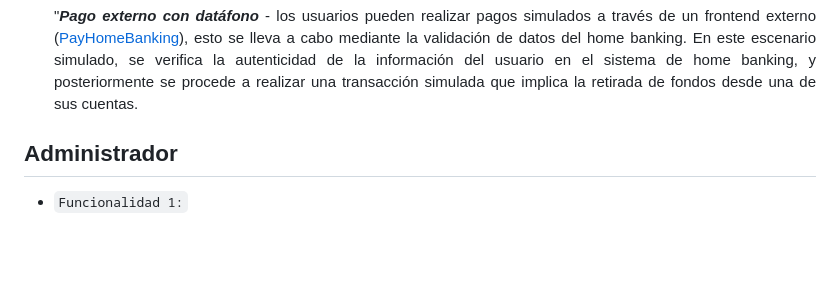
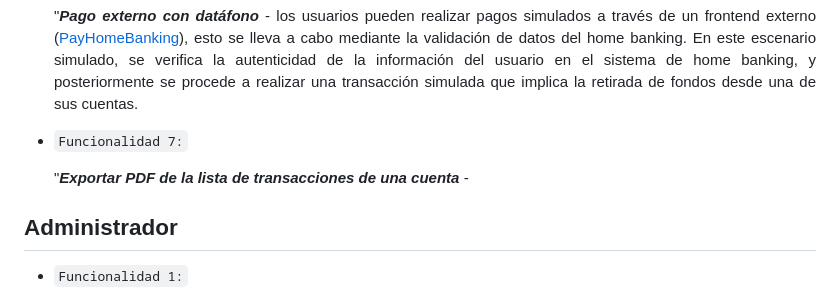
Before and after one commit to JGiraldoCadavid/HomeBankingJG, a Markdown page: README.md, the part around the change. Drawn GitHub-style; blank space fills up the shorter version.

```diff
--- a/README.md
+++ b/README.md
@@ -23,6 +23,7 @@ eliminar tarjetas de débito y crédito según sus necesidades. Cada tarjeta es
 La plataforma permite a los usuarios mantener hasta tres tarjetas de cada tipo (débito o crédito) y limita la posesión a una única tarjeta de cada tipo de color, como titanium, gold o silver.</p>
 * `Funcionalidad 6:` <p align="justify">"***Pago externo con datáfono*** - los usuarios pueden realizar pagos simulados a través de un frontend externo ([PayHomeBanking](https://github.com/JGiraldoCadavid/PayHomeBanking)), esto se lleva a cabo mediante la validación de datos del home banking. En este escenario simulado, se verifica la autenticidad de la información
 del usuario en el sistema de home banking, y posteriormente se procede a realizar una transacción simulada que implica la retirada de fondos desde una de sus cuentas.
+* `Funcionalidad 7:` <p align="justify">"***Exportar PDF de la lista de transacciones de una cuenta*** -
 
 ## Administrador
 * `Funcionalidad 1:` <p align="justify">***Crear nuevos prestamos*** - la aplicación brinda al administrador la capacidad de crear nuevos tipos de préstamos además de los tres predeterminados
```
